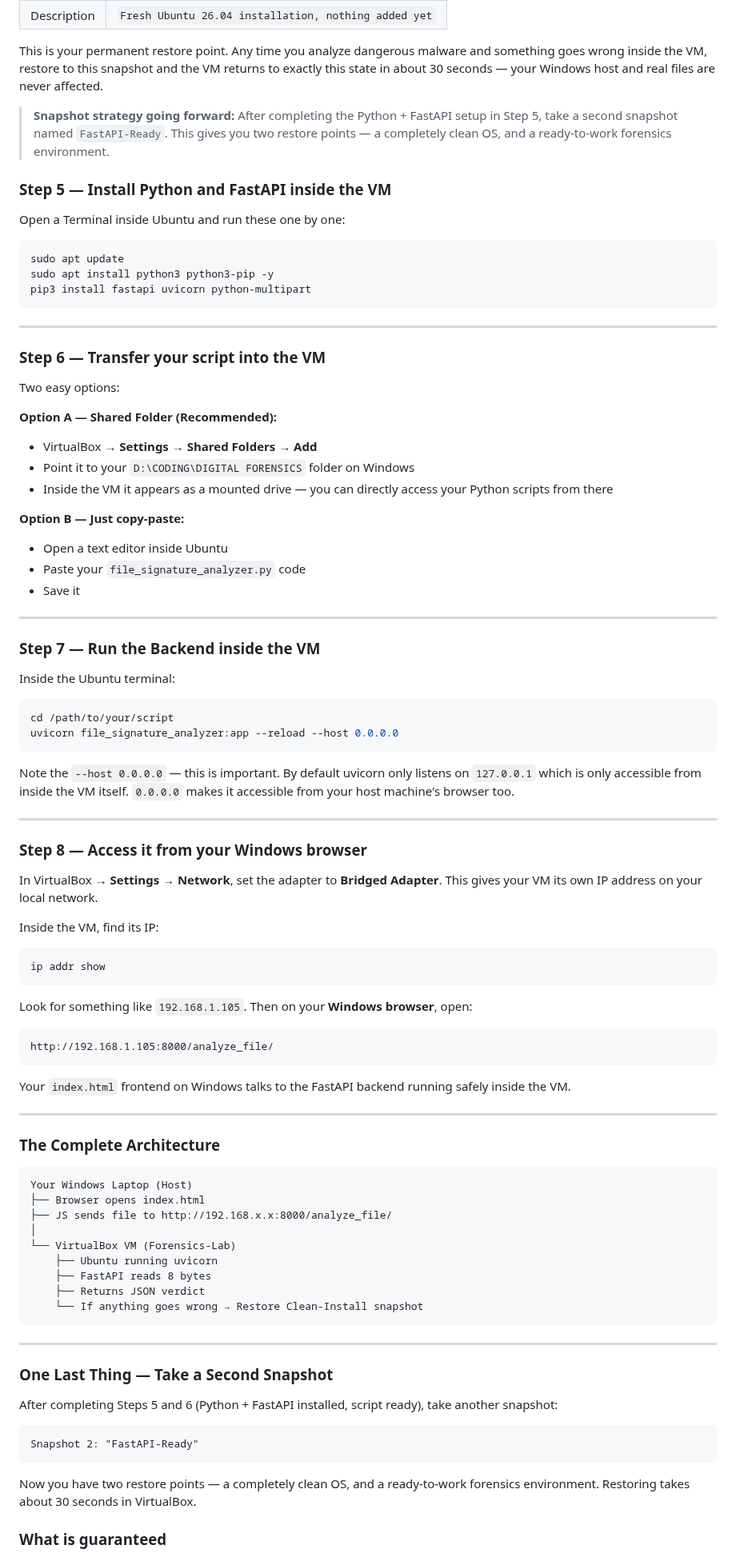
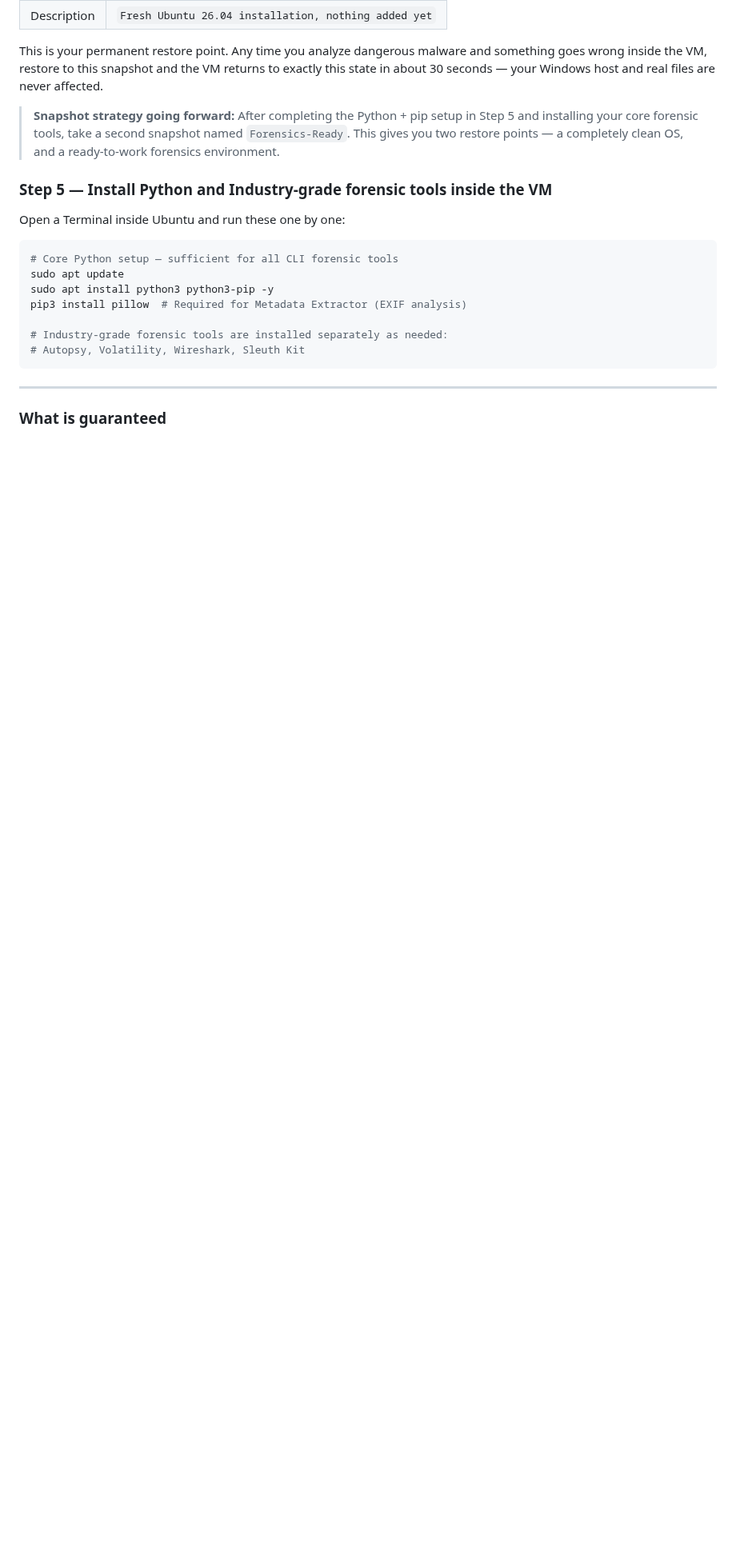
Before and after one commit to FORENSIC-X/Digital-Forensics-Toolkit, a Markdown page: docs/Forensic-Virtual-Env-Setup.md, the part around one of its changes. Shown at 80% size. Rendered like a GitHub page; blank space fills up the shorter version.

````diff
--- a/docs/Forensic-Virtual-Env-Setup.md
+++ b/docs/Forensic-Virtual-Env-Setup.md
@@ -202,98 +202,27 @@ and the VM returns to exactly this state in about 30 seconds — your
 Windows host and real files are never affected.
 
 > **Snapshot strategy going forward:**
-> After completing the Python + FastAPI setup in Step 5, take a second
-> snapshot named `FastAPI-Ready`. This gives you two restore points —
-> a completely clean OS, and a ready-to-work forensics environment.
+> After completing the Python + pip setup in Step 5 and installing your
+> core forensic tools, take a second snapshot named `Forensics-Ready`.
+> This gives you two restore points — a completely clean OS, and a
+> ready-to-work forensics environment.
 
 
-### Step 5 — Install Python and FastAPI inside the VM
+### Step 5 — Install Python and Industry-grade forensic tools inside the VM
 
 Open a Terminal inside Ubuntu and run these one by one:
 
 ```bash
+# Core Python setup — sufficient for all CLI forensic tools
 sudo apt update
 sudo apt install python3 python3-pip -y
-pip3 install fastapi uvicorn python-multipart
+pip3 install pillow  # Required for Metadata Extractor (EXIF analysis)
+
+# Industry-grade forensic tools are installed separately as needed:
+# Autopsy, Volatility, Wireshark, Sleuth Kit
 ```
 
 ---
 
-### Step 6 — Transfer your script into the VM
-
-Two easy options:
-
-**Option A — Shared Folder (Recommended):**
-- VirtualBox → **Settings → Shared Folders → Add**
-- Point it to your `D:\CODING\DIGITAL FORENSICS` folder on Windows
-- Inside the VM it appears as a mounted drive — you can directly access your Python scripts from there
-
-**Option B — Just copy-paste:**
-- Open a text editor inside Ubuntu
-- Paste your `file_signature_analyzer.py` code
-- Save it
-
----
-
-### Step 7 — Run the Backend inside the VM
-
-Inside the Ubuntu terminal:
-
-```bash
-cd /path/to/your/script
-uvicorn file_signature_analyzer:app --reload --host 0.0.0.0
-```
-
-Note the `--host 0.0.0.0` — this is important. By default uvicorn only listens on `127.0.0.1` which is only accessible from inside the VM itself. `0.0.0.0` makes it accessible from your host machine's browser too.
-
----
-
-### Step 8 — Access it from your Windows browser
-
-In VirtualBox → **Settings → Network**, set the adapter to **Bridged Adapter**. This gives your VM its own IP address on your local network.
-
-Inside the VM, find its IP:
-
-```bash
-ip addr show
-```
-
-Look for something like `192.168.1.105`. Then on your **Windows browser**, open:
-
-```
-http://192.168.1.105:8000/analyze_file/
-```
-
-Your `index.html` frontend on Windows talks to the FastAPI backend running safely inside the VM.
-
----
-
-### The Complete Architecture
-
-```
-Your Windows Laptop (Host)
-├── Browser opens index.html
-├── JS sends file to http://192.168.x.x:8000/analyze_file/
-│
-└── VirtualBox VM (Forensics-Lab)
-    ├── Ubuntu running uvicorn
-    ├── FastAPI reads 8 bytes
-    ├── Returns JSON verdict
-    └── If anything goes wrong → Restore Clean-Install snapshot
-```
-
----
-
-### One Last Thing — Take a Second Snapshot
-
-After completing Steps 5 and 6 (Python + FastAPI installed, script ready), take another snapshot:
-
-```
-Snapshot 2: "FastAPI-Ready"
-```
-
-Now you have two restore points — a completely clean OS, and a ready-to-work forensics environment. Restoring takes about 30 seconds in VirtualBox.
-
-
 ### What is guaranteed
 - **The VM is the blast radius.** Malware executing inside Ubuntu cannot touch your Windows files, your Windows registry, your real documents, or your actual hard drive. The virtual hard disk is just a file sitting on your Windows machine — the malware inside has no idea Windows even exists underneath it.
````
Also changed, not shown: other parts of docs/Forensic-Virtual-Env-Setup.md (+7 -7 lines).
